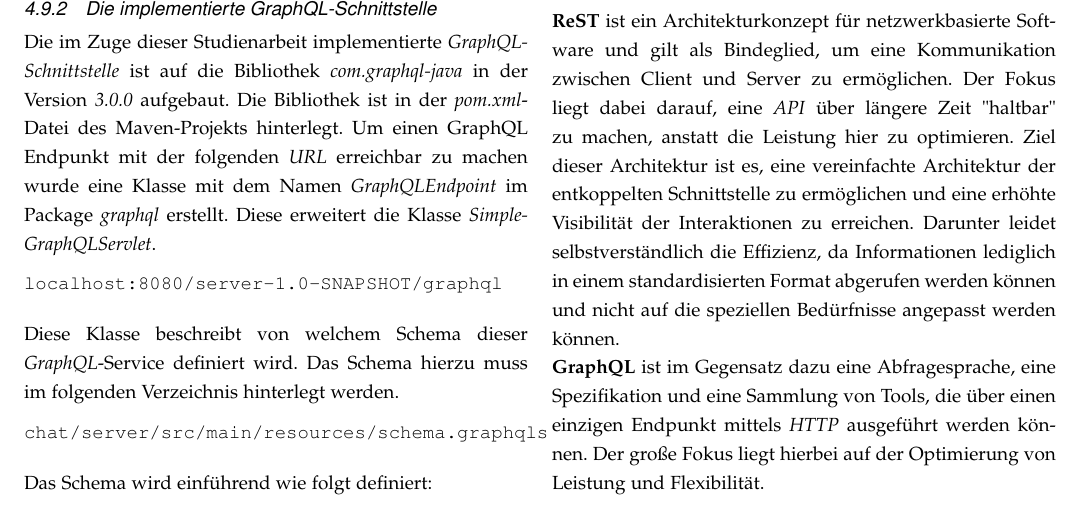
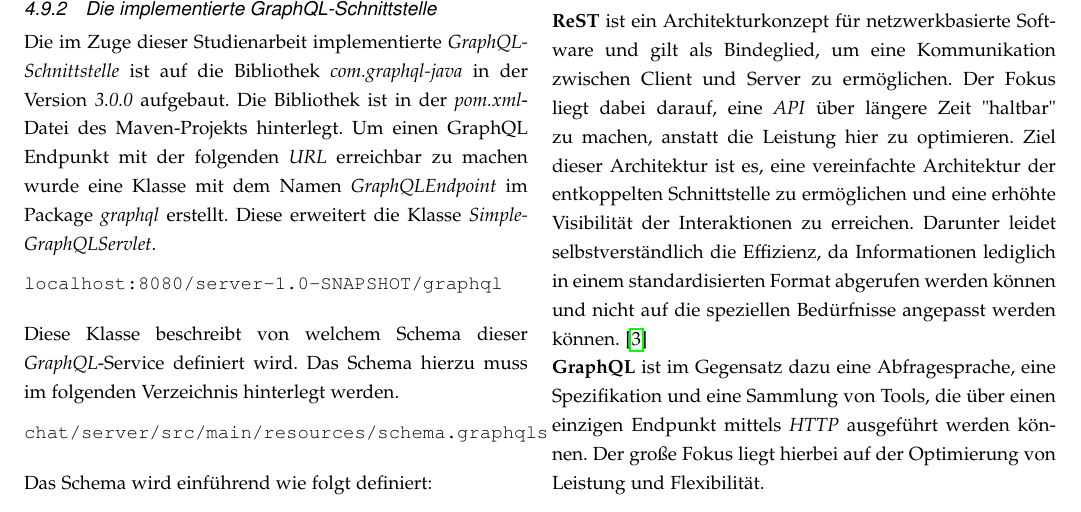
Before and after one commit to VerteilteSysteme2018/Chatapplication_Wildfly, a LaTeX paper (Docs/IEEE_Latex/documentation.tex): part of page 4 of 5, cut so that both start at the same text. Compiled offline with pdfLaTeX; a missing font is replaced by an installed copy or a similar font; a LaTeX package or settings file that is missing is left out.

Commit message:
added references

```diff
--- a/Docs/IEEE_Latex/documentation.tex
+++ b/Docs/IEEE_Latex/documentation.tex
@@ -944,8 +944,8 @@ In diesen Methoden wurde die gesamte Logik der Abfrage bzw. das Manipulieren der
 Der abgebildete \textit{JSON-Body} entleert die \textit{Count-Datenbank}. Als Rückmeldung wird ein \textit{Boolean-Wert} vom Applikationsserver zurückgegeben. War das Zurücksetzen der Datenbank erfolgreich wird \textit{true} ausgeben. Das Vorgehen für die \textit{Trace-Datenbank} ist identisch.\\
 evtl. noch Herausforderungn
 \subsubsection{GraphQL vs. ReST}
-\textbf{ReST} ist ein Architekturkonzept für netzwerkbasierte Software und gilt als Bindeglied, um eine Kommunikation zwischen Client und Server zu ermöglichen. Der Fokus liegt dabei darauf, eine \textit{API} über längere Zeit "haltbar" zu machen, anstatt die Leistung hier zu optimieren. Ziel dieser Architektur ist es, eine vereinfachte Architektur der entkoppelten Schnittstelle zu ermöglichen und eine erhöhte Visibilität der Interaktionen zu erreichen. Darunter leidet selbstverständlich die Effizienz, da Informationen lediglich in einem standardisierten Format abgerufen werden können und nicht auf die speziellen Bedürfnisse angepasst werden können. \\
+\textbf{ReST} ist ein Architekturkonzept für netzwerkbasierte Software und gilt als Bindeglied, um eine Kommunikation zwischen Client und Server zu ermöglichen. Der Fokus liegt dabei darauf, eine \textit{API} über längere Zeit "haltbar" zu machen, anstatt die Leistung hier zu optimieren. Ziel dieser Architektur ist es, eine vereinfachte Architektur der entkoppelten Schnittstelle zu ermöglichen und eine erhöhte Visibilität der Interaktionen zu erreichen. Darunter leidet selbstverständlich die Effizienz, da Informationen lediglich in einem standardisierten Format abgerufen werden können und nicht auf die speziellen Bedürfnisse angepasst werden können. \cite{GraphQL: ReST} \\
 %Auch werden bei einer \textbf{ReST}-\textit{API}
 \textbf{GraphQL} ist im Gegensatz dazu eine Abfragesprache, eine Spezifikation und eine Sammlung von Tools, die über einen einzigen Endpunkt mittels \textit{HTTP} ausgeführt werden können. Der große Fokus liegt hierbei auf der Optimierung von Leistung und Flexibilität.\\
-Ein Grundprinzip von \textbf{ReST} beruht sich darauf, dass einheitliche Schnittstellen der Protokolle, wie z. B. \textit{HTTP-Inhaltstypen} oder \textit{Statuscodes}, verwendet werden. \textbf{GraphQL} definiert hingegen seine eigenen Konventionen. GraphQL gibt beispielsweise zu jeder Anfrage den Response Status-Code \textit{200 OK} zurück. ReST verwendet meist den \textit{HTTP Response Status}. \\
+Ein Grundprinzip von \textbf{ReST} beruht sich darauf, dass einheitliche Schnittstellen der Protokolle, wie z. B. \textit{HTTP-Inhaltstypen} oder \textit{Statuscodes}, verwendet werden. \textbf{GraphQL} definiert hingegen seine eigenen Konventionen. GraphQL gibt beispielsweise zu jeder Anfrage den Response Status-Code \textit{200 OK} zurück. ReST verwendet meist den \textit{HTTP Response Status}. \cite{GraphQL: ReST} \\
 Ein weiterer Unterschied besteht darin, dass bei GraphQL zu Beginn ein Schema definiert werden muss, welches nach den jeweiligen Bedürfnissen direkt angepasst werden kann. Dieses Schema definiert die Art der Daten, welche bei clientseitiger Abfrage ausgegeben werden. Dementsprechend ist die gegenseitige Unabhängigkeit des Servers und des Clients sichergestellt. \\
```
Also changed, not shown: Docs/IEEE_Latex/documentation.pdf, Docs/IEEE_Latex/documentation.tex (2 more changed lines), 2 other files.
